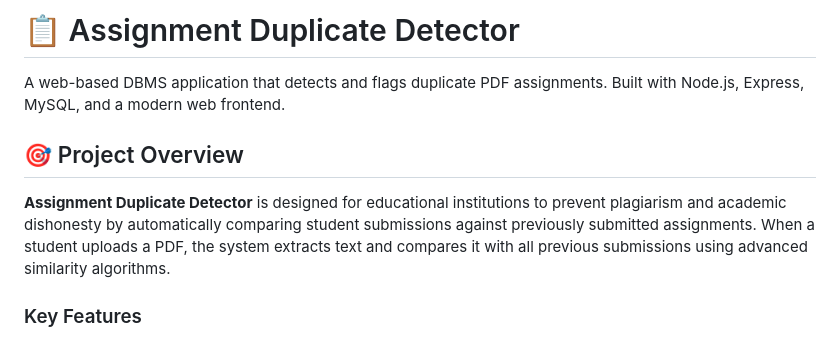
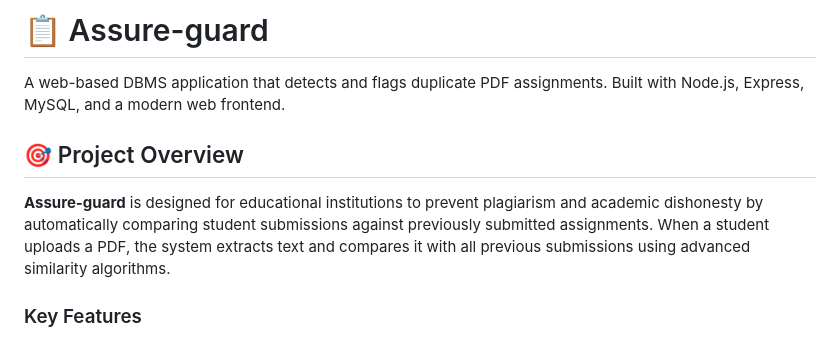
Before and after one commit to Koshal2160/Assure-guard, a Markdown page: README.md, the part around the change. Rendered like a GitHub page.

Commit message:
Rename project in README
Updated project name from 'Assignment Duplicate Detector' to 'Assure-guard'.

```diff
--- a/README.md
+++ b/README.md
@@ -1,10 +1,10 @@
-# 📋 Assignment Duplicate Detector
+# 📋 Assure-guard
 
 A web-based DBMS application that detects and flags duplicate PDF assignments. Built with Node.js, Express, MySQL, and a modern web frontend.
 
 ## 🎯 Project Overview
 
-**Assignment Duplicate Detector** is designed for educational institutions to prevent plagiarism and academic dishonesty by automatically comparing student submissions against previously submitted assignments. When a student uploads a PDF, the system extracts text and compares it with all previous submissions using advanced similarity algorithms.
+**Assure-guard** is designed for educational institutions to prevent plagiarism and academic dishonesty by automatically comparing student submissions against previously submitted assignments. When a student uploads a PDF, the system extracts text and compares it with all previous submissions using advanced similarity algorithms.
 
 ### Key Features
 
```
